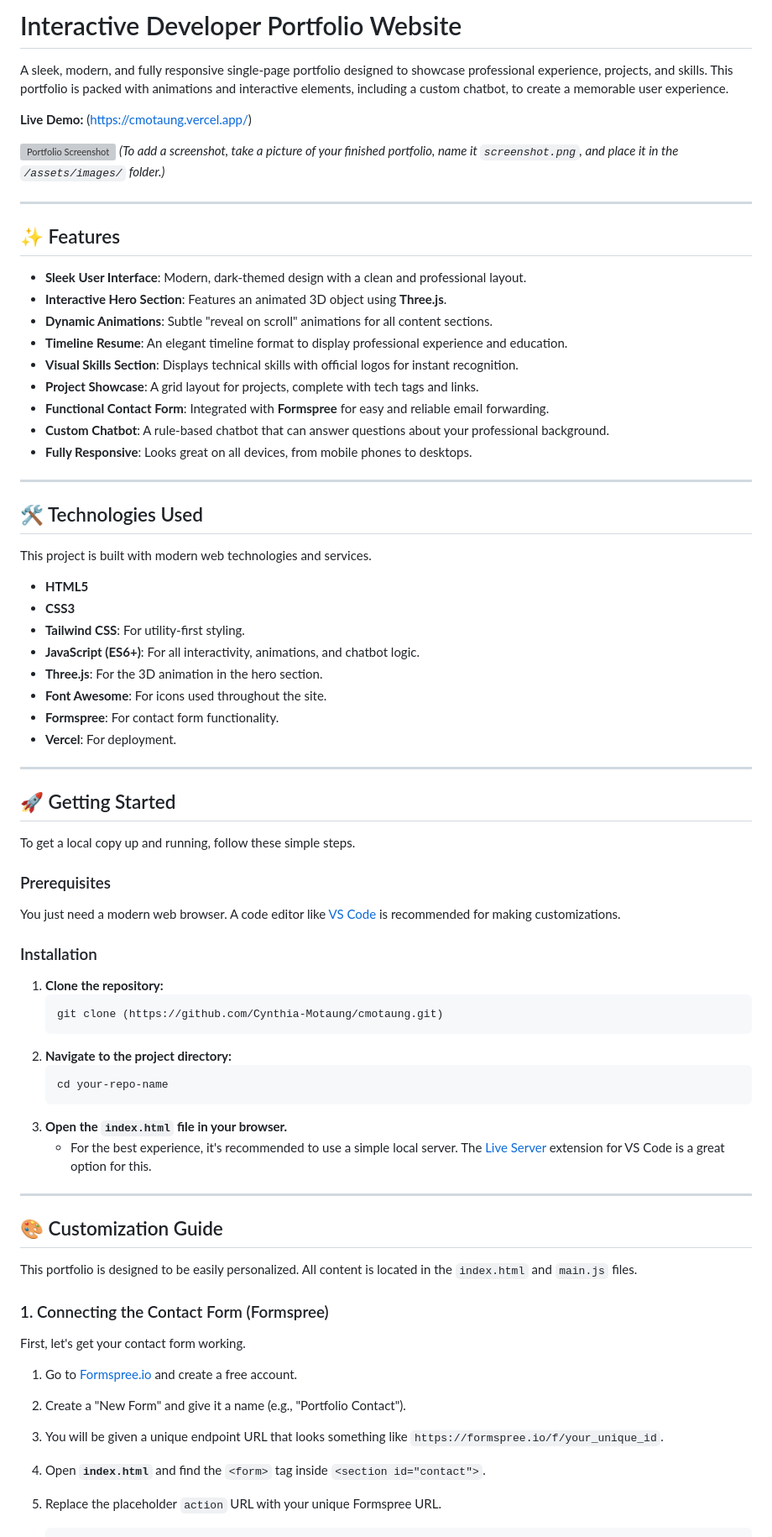
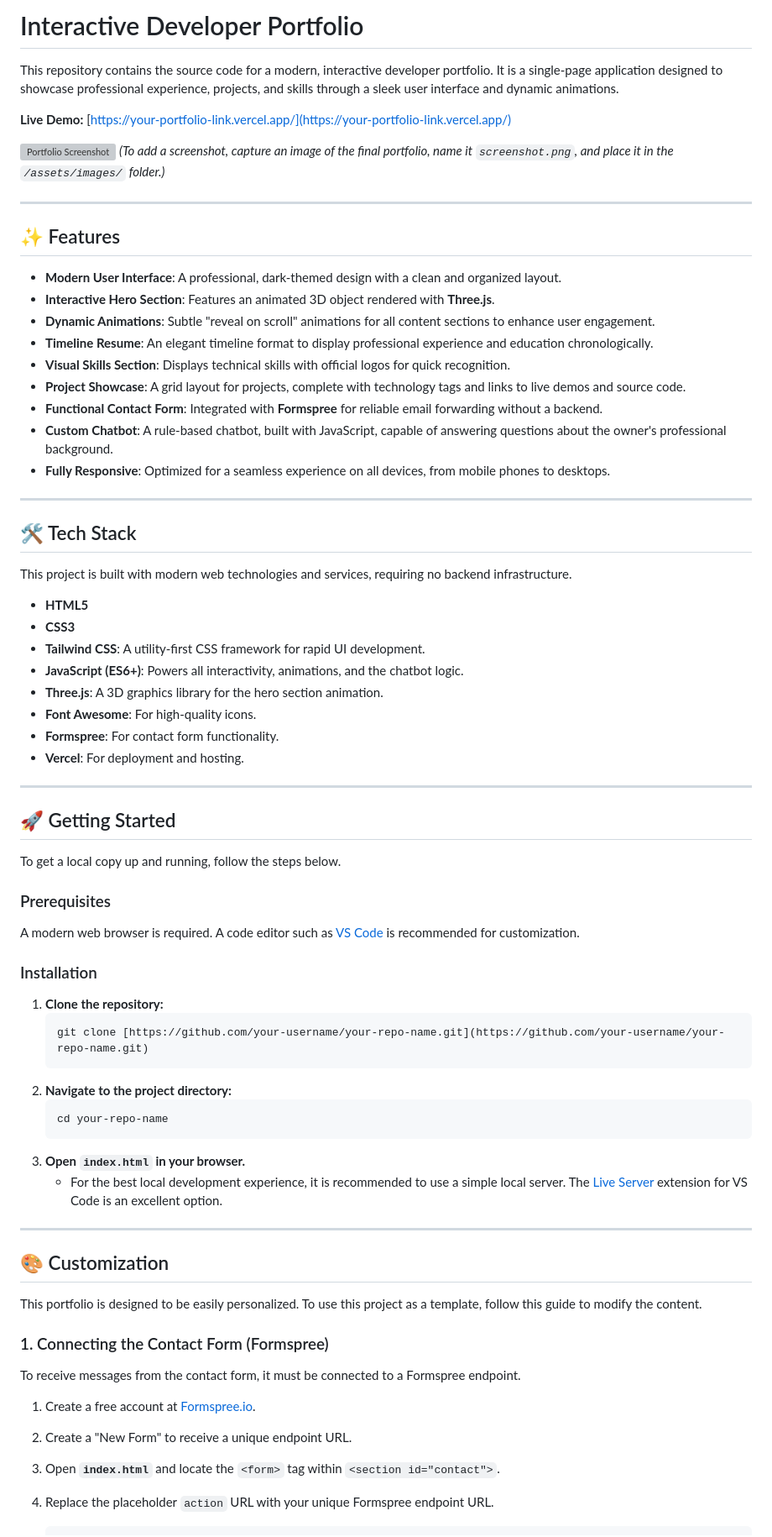
Before and after one commit to Cynthia-Motaung/cmotaung, a Markdown page: README.md, the part around the change printed below. Shown: that part at 84% size. GitHub-like rendering; grey boxes are pictures that could not be loaded.

````diff
--- a/README.md
+++ b/README.md
@@ -1,78 +1,77 @@
-# Interactive Developer Portfolio Website
+# Interactive Developer Portfolio
 
-A sleek, modern, and fully responsive single-page portfolio designed to showcase professional experience, projects, and skills. This portfolio is packed with animations and interactive elements, including a custom chatbot, to create a memorable user experience.
+This repository contains the source code for a modern, interactive developer portfolio. It is a single-page application designed to showcase professional experience, projects, and skills through a sleek user interface and dynamic animations.
 
-**Live Demo:** (https://cmotaung.vercel.app/)
+**Live Demo:** [https://your-portfolio-link.vercel.app/](https://your-portfolio-link.vercel.app/)
 
 ![Portfolio Screenshot](./assets/images/screenshot.png)
-*(To add a screenshot, take a picture of your finished portfolio, name it `screenshot.png`, and place it in the `/assets/images/` folder.)*
+*(To add a screenshot, capture an image of the final portfolio, name it `screenshot.png`, and place it in the `/assets/images/` folder.)*
 
 ---
 
 ## ✨ Features
 
-* **Sleek User Interface**: Modern, dark-themed design with a clean and professional layout.
-* **Interactive Hero Section**: Features an animated 3D object using **Three.js**.
-* **Dynamic Animations**: Subtle "reveal on scroll" animations for all content sections.
-* **Timeline Resume**: An elegant timeline format to display professional experience and education.
-* **Visual Skills Section**: Displays technical skills with official logos for instant recognition.
-* **Project Showcase**: A grid layout for projects, complete with tech tags and links.
-* **Functional Contact Form**: Integrated with **Formspree** for easy and reliable email forwarding.
-* **Custom Chatbot**: A rule-based chatbot that can answer questions about your professional background.
-* **Fully Responsive**: Looks great on all devices, from mobile phones to desktops.
+* **Modern User Interface**: A professional, dark-themed design with a clean and organized layout.
+* **Interactive Hero Section**: Features an animated 3D object rendered with **Three.js**.
+* **Dynamic Animations**: Subtle "reveal on scroll" animations for all content sections to enhance user engagement.
+* **Timeline Resume**: An elegant timeline format to display professional experience and education chronologically.
+* **Visual Skills Section**: Displays technical skills with official logos for quick recognition.
+* **Project Showcase**: A grid layout for projects, complete with technology tags and links to live demos and source code.
+* **Functional Contact Form**: Integrated with **Formspree** for reliable email forwarding without a backend.
+* **Custom Chatbot**: A rule-based chatbot, built with JavaScript, capable of answering questions about the owner's professional background.
+* **Fully Responsive**: Optimized for a seamless experience on all devices, from mobile phones to desktops.
 
 ---
 
-## 🛠️ Technologies Used
+## 🛠️ Tech Stack
 
-This project is built with modern web technologies and services.
+This project is built with modern web technologies and services, requiring no backend infrastructure.
 
 * **HTML5**
 * **CSS3**
-* **Tailwind CSS**: For utility-first styling.
-* **JavaScript (ES6+)**: For all interactivity, animations, and chatbot logic.
-* **Three.js**: For the 3D animation in the hero section.
-* **Font Awesome**: For icons used throughout the site.
+* **Tailwind CSS**: A utility-first CSS framework for rapid UI development.
+* **JavaScript (ES6+)**: Powers all interactivity, animations, and the chatbot logic.
+* **Three.js**: A 3D graphics library for the hero section animation.
+* **Font Awesome**: For high-quality icons.
 * **Formspree**: For contact form functionality.
-* **Vercel**: For deployment.
+* **Vercel**: For deployment and hosting.
 
 ---
 
 ## 🚀 Getting Started
 
-To get a local copy up and running, follow these simple steps.
+To get a local copy up and running, follow the steps below.
 
 ### Prerequisites
 
-You just need a modern web browser. A code editor like [VS Code](https://code.visualstudio.com/) is recommended for making customizations.
+A modern web browser is required. A code editor such as [VS Code](https://code.visualstudio.com/) is recommended for customization.
 
 ### Installation
 
 1.  **Clone the repository:**
     ```sh
-    git clone (https://github.com/Cynthia-Motaung/cmotaung.git)
+    git clone [https://github.com/your-username/your-repo-name.git](https://github.com/your-username/your-repo-name.git)
     ```
 2.  **Navigate to the project directory:**
     ```sh
     cd your-repo-name
     ```
-3.  **Open the `index.html` file in your browser.**
-    * For the best experience, it's recommended to use a simple local server. The [Live Server](https://marketplace.visualstudio.com/items?itemName=ritwickdey.LiveServer) extension for VS Code is a great option for this.
+3.  **Open `index.html` in your browser.**
+    * For the best local development experience, it is recommended to use a simple local server. The [Live Server](https://marketplace.visualstudio.com/items?itemName=ritwickdey.LiveServer) extension for VS Code is an excellent option.
 
 ---
 
-## 🎨 Customization Guide
+## 🎨 Customization
 
-This portfolio is designed to be easily personalized. All content is located in the `index.html` and `main.js` files.
+This portfolio is designed to be easily personalized. To use this project as a template, follow this guide to modify the content.
 
 ### 1. Connecting the Contact Form (Formspree)
 
-First, let's get your contact form working.
+To receive messages from the contact form, it must be connected to a Formspree endpoint.
 
-1.  Go to [Formspree.io](https://formspree.io/) and create a free account.
-2.  Create a "New Form" and give it a name (e.g., "Portfolio Contact").
-3.  You will be given a unique endpoint URL that looks something like `https://formspree.io/f/your_unique_id`.
-4.  Open **`index.html`** and find the `<form>` tag inside `<section id="contact">`.
-5.  Replace the placeholder `action` URL with your unique Formspree URL.
+1.  Create a free account at [Formspree.io](https://formspree.io/).
+2.  Create a "New Form" to receive a unique endpoint URL.
+3.  Open **`index.html`** and locate the `<form>` tag within `<section id="contact">`.
+4.  Replace the placeholder `action` URL with your unique Formspree endpoint URL.
 
     ```html
````
Also changed, not shown: other parts of README.md (+24 -28 lines).
